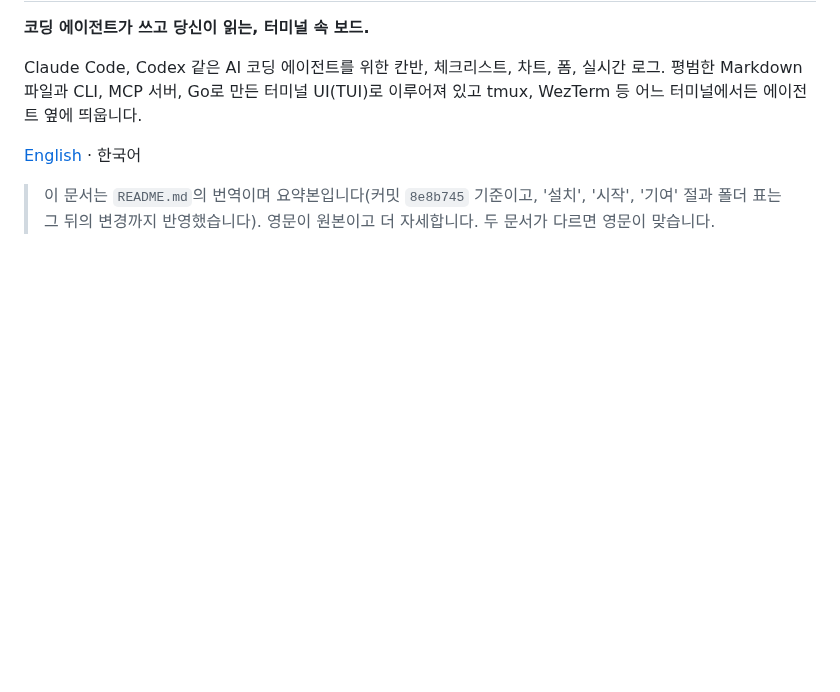
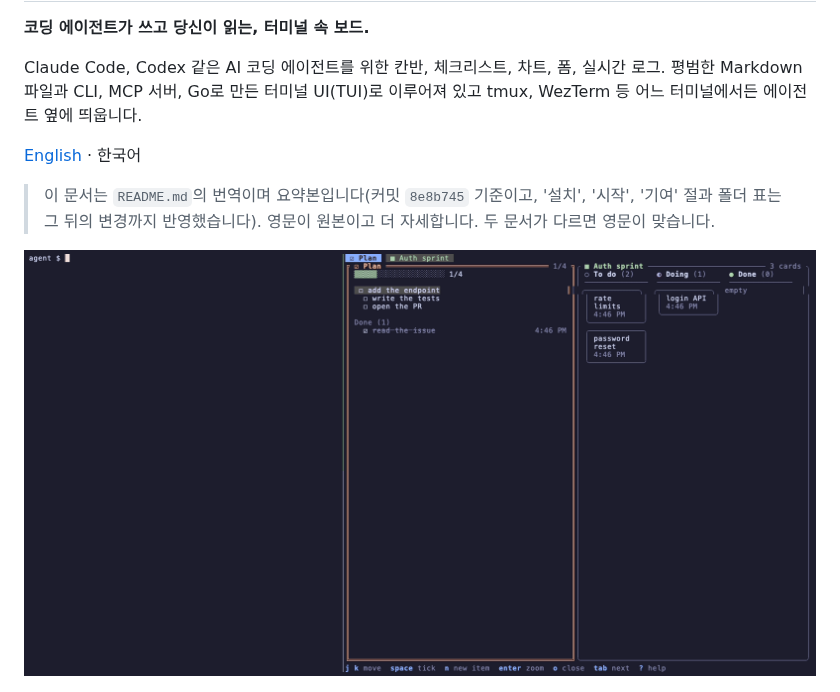
Before and after one commit to LeeSwallow/stickypane, a Markdown page: README.ko.md, the part around the change. Drawn GitHub-style; pictures changed too: demo/live.gif (added); blank space fills up the shorter version.

Commit message:
docs: the README opens with a GIF of an agent's commands changing the board beside it

```diff
--- a/README.ko.md
+++ b/README.ko.md
@@ -11,6 +11,8 @@ Claude Code, Codex 같은 AI 코딩 에이전트를 위한 칸반, 체크리스
 > 이 문서는 `README.md`의 번역이며 요약본입니다(커밋 `8e8b745` 기준이고, '설치',
 > '시작', '기여' 절과 폴더 표는 그 뒤의 변경까지 반영했습니다). 영문이 원본이고 더
 > 자세합니다. 두 문서가 다르면 영문이 맞습니다.
+
+![왼쪽 에이전트 셸이 한 줄 명령을 치면 오른쪽 보드에서 체크리스트가 체크되고, 카드가 Done으로 옮겨지고, 로그와 채팅과 차트가 쓰이는 대로 나타난다](demo/live.gif)
 
 ![에이전트 옆의 보드: 카드마다 담당자와 시각이 붙는 칸반, 완료 시각을 기록하는 체크리스트, 칸반에서 계산되는 차트, 채팅](demo/screenshots/1-board.png)
 
```
Also changed, not shown: README.md (+3 -1 lines), 2 other files.
